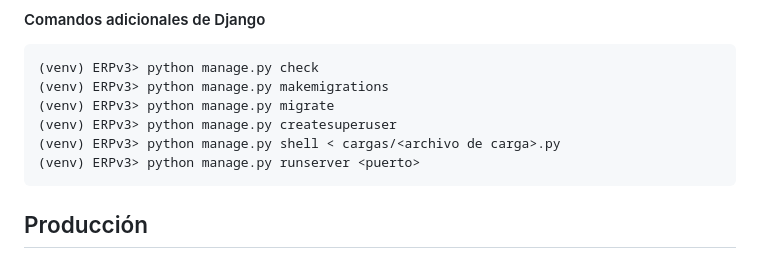
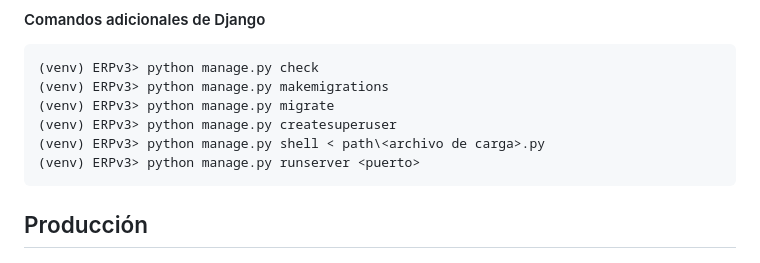
Before and after one commit to yop1986/erpv3_usuarios, a Markdown page: README.md, the part around the change. Rendered like a GitHub page.

Commit message:
README (docs): actualizacion

```diff
--- a/README.md
+++ b/README.md
@@ -274,7 +274,7 @@ Posterior a esta configuracion es necesario agregar las urls al proyecto base __
 	(venv) ERPv3> python manage.py makemigrations
 	(venv) ERPv3> python manage.py migrate
 	(venv) ERPv3> python manage.py createsuperuser
-	(venv) ERPv3> python manage.py shell < cargas/<archivo de carga>.py
+	(venv) ERPv3> python manage.py shell < path\<archivo de carga>.py
 	(venv) ERPv3> python manage.py runserver <puerto>
 
 
```
